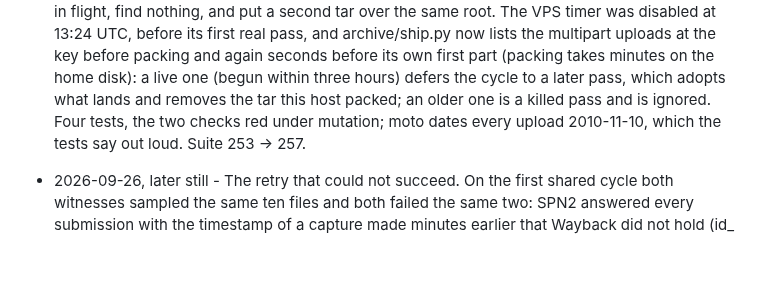
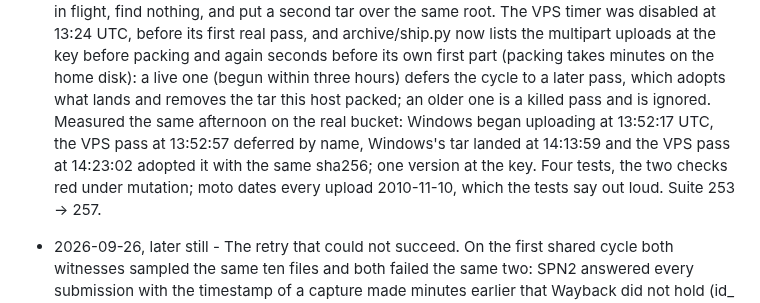
Before and after one commit to Kira-Ryan/ephemera, a Markdown page: PLAN.md, the part around the change. GitHub-like rendering; blank space fills up the shorter version.

```diff
--- a/PLAN.md
+++ b/PLAN.md
@@ -397,7 +397,10 @@ document's tracking table, not here.
   uploads at the key before packing and again seconds before its own first part (packing takes
   minutes on the home disk): a live one (begun within three hours) defers the cycle to a later
   pass, which adopts what lands and removes the tar this host packed; an older one is a killed
-  pass and is ignored. Four tests, the two checks red under mutation; moto dates every upload
+  pass and is ignored. Measured the same afternoon on the real bucket: Windows began uploading
+  at 13:52:17 UTC, the VPS pass at 13:52:57 deferred by name, Windows's tar landed at 14:13:59
+  and the VPS pass at 14:23:02 adopted it with the same sha256; one version at the key.
+  Four tests, the two checks red under mutation; moto dates every upload
   2010-11-10, which the tests say out loud. Suite 253 -> 257.
 - 2026-09-26, later still - The retry that could not succeed. On the first shared cycle both
   witnesses sampled the same ten files and both failed the same two: SPN2 answered every
```
Also changed, not shown: DOCS/migration-runbook.md (+4 -1 lines).
